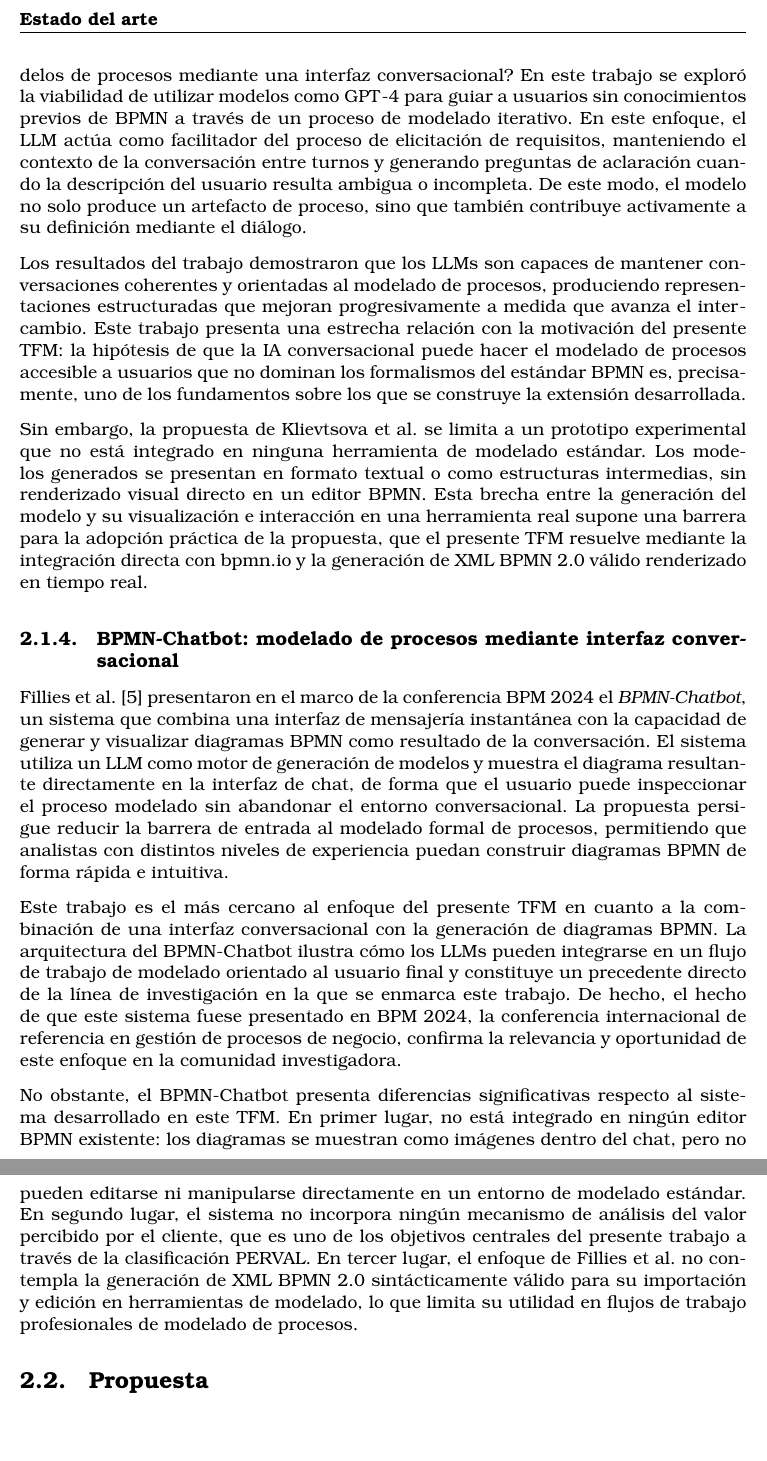
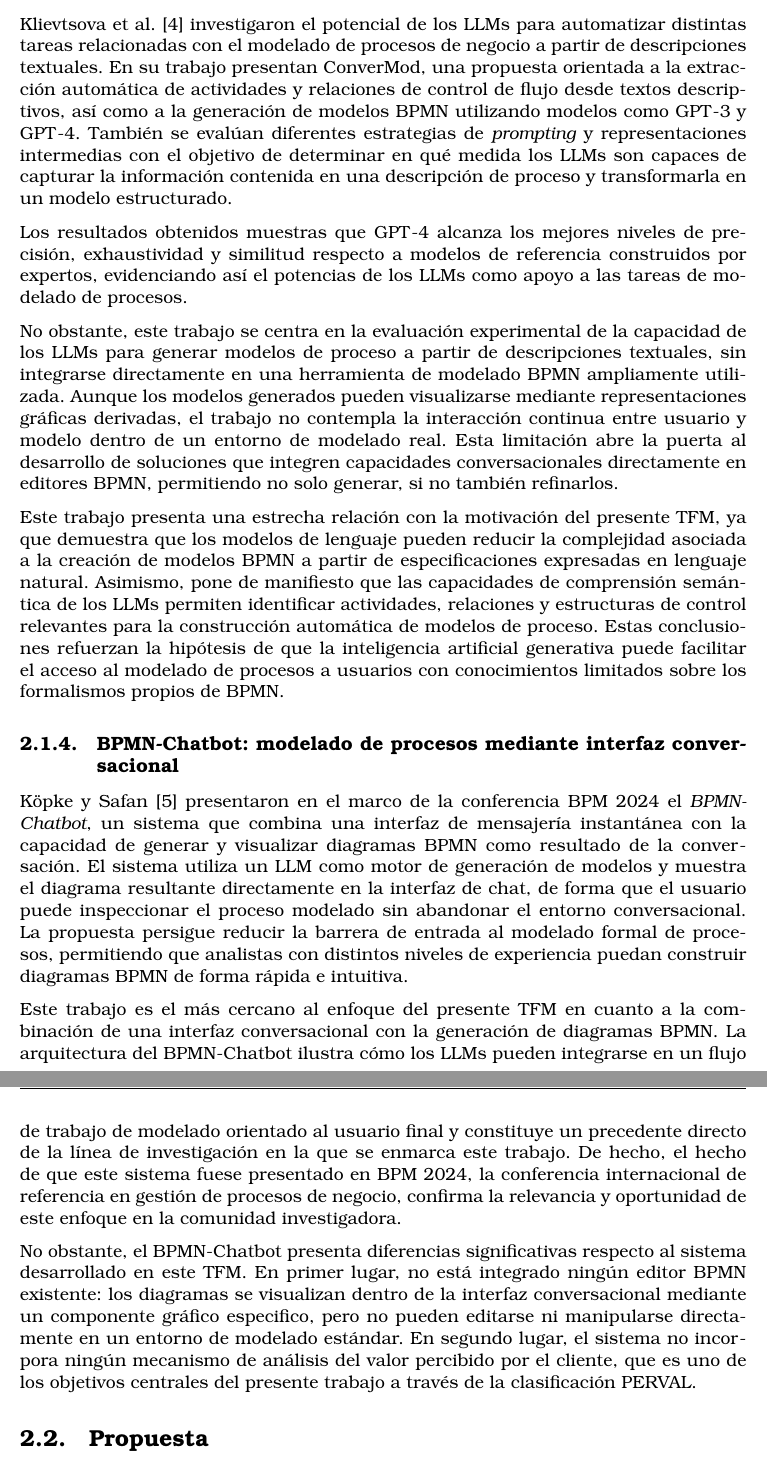
Before and after one commit to sergiiio423/TFM, a LaTeX thesis (plantillaTFM-DSICv2/plantilla_TFM.tex, which reads plantillaTFM-DSICv2/secciones/03_EstadoDelArte.tex): two parts of pages 19 and 20 of 39 before the commit and two parts of pages 19 and 20 of 25 after it, joined at a grey line, cut at the place of the change, the shorter picture padded with empty space. Compiled offline with pdfLaTeX.

Commit message:
terminado capitulo 2

```diff
--- a/plantillaTFM-DSICv2/secciones/03_EstadoDelArte.tex
+++ b/plantillaTFM-DSICv2/secciones/03_EstadoDelArte.tex
@@ -73,33 +73,76 @@ tales como el uso de un esquema de validación XML y la estrategia de regeneraci
 \subsection{IA generativa y modelado conversacional de procesos}
 %%---------------------------------------------------------
 
-Klievtsova et al. \cite{abb2023} plantearon una pregunta central para el ámbito del modelado de procesos: ¿puede la IA generativa capacitar a usuarios no expertos para construir modelos de procesos mediante una interfaz conversacional? En este trabajo se exploró la viabilidad de utilizar modelos como GPT-4 para guiar a usuarios sin conocimientos previos de BPMN a través de un proceso de modelado iterativo. En este enfoque, el LLM actúa como facilitador del proceso de elicitación de requisitos, manteniendo el contexto de la conversación entre turnos y generando preguntas de aclaración cuando la descripción del usuario resulta ambigua o incompleta. De este modo, el modelo no solo produce un artefacto de proceso, sino que también contribuye activamente a su definición mediante el diálogo.
+Klievtsova et al. \cite{abb2023} investigaron el potencial de los LLMs para automatizar distintas tareas relacionadas con el modelado de procesos de
+negocio a partir de descripciones textuales. En su trabajo presentan ConverMod, una propuesta orientada a la extracción automática de actividades
+y relaciones de control de flujo desde textos descriptivos, así como a la generación de modelos BPMN utilizando modelos como
+GPT-3 y GPT-4. También se evalúan diferentes estrategias de \textit{prompting} y representaciones intermedias con el objetivo
+de determinar en qué medida los LLMs son capaces de capturar la información contenida en una descripción de proceso
+y transformarla en un modelo estructurado.
 
-Los resultados del trabajo demostraron que los LLMs son capaces de mantener conversaciones coherentes y orientadas al modelado de procesos, produciendo representaciones estructuradas que mejoran progresivamente a medida que avanza el intercambio. Este trabajo presenta una estrecha relación con la motivación del presente TFM: la hipótesis de que la IA conversacional puede hacer el modelado de procesos accesible a usuarios que no dominan los formalismos del estándar BPMN es, precisamente, uno de los fundamentos sobre los que se construye la extensión desarrollada.
+Los resultados obtenidos muestras que GPT-4 alcanza los mejores niveles de precisión, exhaustividad y similitud respecto a modelos
+de referencia construidos por expertos, evidenciando así el potencias de los LLMs como apoyo a las tareas de modelado de procesos.
 
-Sin embargo, la propuesta de Klievtsova et al. se limita a un prototipo experimental que no está integrado en ninguna herramienta de modelado estándar. Los modelos generados se presentan en formato textual o como estructuras intermedias, sin renderizado visual directo en un editor BPMN. Esta brecha entre la generación del modelo y su visualización e interacción en una herramienta real supone una barrera para la adopción práctica de la propuesta, que el presente TFM resuelve mediante la integración directa con bpmn.io y la generación de XML BPMN 2.0 válido renderizado en tiempo real.
+
+No obstante, este trabajo se centra en la evaluación experimental de la capacidad de los LLMs para generar modelos
+de proceso a partir de descripciones textuales, sin integrarse directamente en una herramienta de modelado BPMN ampliamente utilizada.
+Aunque los modelos generados pueden visualizarse mediante representaciones gráficas derivadas, el trabajo no contempla la interacción
+continua entre usuario y modelo dentro de un entorno de modelado real. Esta limitación abre la puerta al desarrollo de soluciones que integren
+capacidades conversacionales directamente en editores BPMN, permitiendo no solo generar, si no también refinarlos.
+
+Este trabajo presenta una estrecha relación con la motivación del presente TFM, ya que demuestra que los modelos de lenguaje
+pueden reducir la complejidad asociada a la creación de modelos BPMN a partir de especificaciones expresadas en lenguaje natural. Asimismo, pone
+de manifiesto que las capacidades de comprensión semántica de los LLMs permiten identificar actividades, relaciones y estructuras de control
+relevantes para la construcción automática de modelos de proceso. Estas conclusiones refuerzan la hipótesis de que la inteligencia
+artificial generativa puede facilitar el acceso al modelado de procesos a usuarios con conocimientos limitados sobre
+los formalismos propios de BPMN.
 
 %%---------------------------------------------------------
 \subsection{BPMN-Chatbot: modelado de procesos mediante interfaz conversacional}
 %%---------------------------------------------------------
 
-Fillies et al. \cite{fillies2024} presentaron en el marco de la conferencia BPM 2024 el \textit{BPMN-Chatbot}, un sistema que combina una interfaz de mensajería instantánea con la capacidad de generar y visualizar diagramas BPMN como resultado de la conversación. El sistema utiliza un LLM como motor de generación de modelos y muestra el diagrama resultante directamente en la interfaz de chat, de forma que el usuario puede inspeccionar el proceso modelado sin abandonar el entorno conversacional. La propuesta persigue reducir la barrera de entrada al modelado formal de procesos, permitiendo que analistas con distintos niveles de experiencia puedan construir diagramas BPMN de forma rápida e intuitiva.
+Köpke y Safan \cite{fillies2024} presentaron en el marco de la conferencia BPM 2024 el \textit{BPMN-Chatbot}, un sistema que combina una interfaz
+de mensajería instantánea con la capacidad de generar y visualizar diagramas BPMN como resultado de la conversación. El sistema utiliza un LLM
+como motor de generación de modelos y muestra el diagrama resultante directamente en la interfaz de chat, de forma que el usuario puede
+inspeccionar el proceso modelado sin abandonar el entorno conversacional. La propuesta persigue reducir la barrera de entrada al modelado formal
+de procesos, permitiendo que analistas con distintos niveles de experiencia puedan construir diagramas BPMN de forma rápida e intuitiva.
 
-Este trabajo es el más cercano al enfoque del presente TFM en cuanto a la combinación de una interfaz conversacional con la generación de diagramas BPMN. La arquitectura del BPMN-Chatbot ilustra cómo los LLMs pueden integrarse en un flujo de trabajo de modelado orientado al usuario final y constituye un precedente directo de la línea de investigación en la que se enmarca este trabajo. De hecho, el hecho de que este sistema fuese presentado en BPM 2024, la conferencia internacional de referencia en gestión de procesos de negocio, confirma la relevancia y oportunidad de este enfoque en la comunidad investigadora.
+Este trabajo es el más cercano al enfoque del presente TFM en cuanto a la combinación de una interfaz conversacional con la
+generación de diagramas BPMN. La arquitectura del BPMN-Chatbot ilustra cómo los LLMs pueden integrarse en un flujo de trabajo de
+modelado orientado al usuario final y constituye un precedente directo de la línea de investigación en la que se enmarca este trabajo.
+De hecho, el hecho de que este sistema fuese presentado en BPM 2024, la conferencia internacional de referencia en gestión de procesos de
+negocio, confirma la relevancia y oportunidad de este enfoque en la comunidad investigadora.
 
-No obstante, el BPMN-Chatbot presenta diferencias significativas respecto al sistema desarrollado en este TFM. En primer lugar, no está integrado en ningún editor BPMN existente: los diagramas se muestran como imágenes dentro del chat, pero no pueden editarse ni manipularse directamente en un entorno de modelado estándar. En segundo lugar, el sistema no incorpora ningún mecanismo de análisis del valor percibido por el cliente, que es uno de los objetivos centrales del presente trabajo a través de la clasificación PERVAL. En tercer lugar, el enfoque de Fillies et al. no contempla la generación de XML BPMN 2.0 sintácticamente válido para su importación y edición en herramientas de modelado, lo que limita su utilidad en flujos de trabajo profesionales de modelado de procesos.
+No obstante, el BPMN-Chatbot presenta diferencias significativas respecto al sistema desarrollado en este TFM. En primer lugar, no está integrado
+ ningún editor BPMN existente: los diagramas se visualizan dentro de la interfaz conversacional mediante un componente gráfico especifico,
+ pero no pueden editarse ni manipularse directamente en un entorno de modelado estándar. En segundo lugar, el sistema no incorpora ningún
+ mecanismo de análisis del valor percibido por el cliente, que es uno de los objetivos centrales del presente trabajo a través de la
+ clasificación PERVAL.
 
 %%---------------------------------------------------------
 \section{Propuesta}
 %%---------------------------------------------------------
 
-Del análisis de los trabajos presentados en la sección anterior se desprende que, si bien la aplicación de LLMs al modelado de procesos de negocio es un campo en rápido crecimiento, existen lagunas relevantes que el presente TFM se propone cubrir.
+Del análisis de los trabajos presentados en la sección anterior se desprende que, si bien la aplicación de LLMs al modelado de procesos de negocio
+es un campo en rápido crecimiento, existen lagunas relevantes que el presente TFM se propone cubrir.
 
-Los trabajos revisados demuestran que los LLMs son capaces de generar modelos de proceso de calidad aceptable a partir de lenguaje natural \cite{klievtsova2023,bise2025bpmn} y que la interacción conversacional constituye una vía prometedora para la participación de usuarios no expertos en el modelado \cite{abb2023,fillies2024}. Sin embargo, ninguno de los trabajos analizados propone una integración directa del LLM en un editor BPMN estándar de código abierto, como bpmn.io, que permita al usuario no solo generar el modelo sino también visualizarlo, modificarlo y exportarlo dentro de un entorno profesional de modelado.
+Los trabajos revisados demuestran que los LLMs son capaces de generar modelos de proceso de calidad aceptable a partir de lenguaje natural
+\cite{klievtsova2023,bise2025bpmn} y que la interacción conversacional constituye una vía prometedora para la participación
+de usuarios no expertos en el modelado \cite{abb2023,fillies2024}. Sin embargo, ninguno de los trabajos analizados propone una integración
+directa del LLM en un editor BPMN estándar de código abierto, como bpmn.io, que permita al usuario no solo generar el modelo sino también
+visualizarlo, modificarlo y exportarlo dentro de un entorno profesional de modelado.
 
-Asimismo, la dimensión del valor percibido por el cliente en los procesos de negocio no ha sido abordada en ninguno de los trabajos revisados. La clasificación PERVAL ofrece un marco conceptual para identificar y analizar los atributos de valor que un proceso orientado al cliente genera sobre el usuario, pero su aplicación en el contexto de la generación automática de modelos BPMN con LLMs constituye una aportación original del presente TFM.
+Asimismo, la dimensión del valor percibido por el cliente en los procesos de negocio no ha sido abordada en ninguno de los trabajos revisados. La
+clasificación PERVAL ofrece un marco conceptual para identificar y analizar los atributos de valor que un proceso orientado al cliente genera
+sobre el usuario, pero su aplicación en el contexto de la generación automática de modelos BPMN con LLMs constituye una aportación original del
+presente TFM.
 
-En consecuencia, el sistema desarrollado en este trabajo se distingue de los trabajos previos en tres aspectos fundamentales: en primer lugar, la integración de un LLM en una instancia local de bpmn.io mediante un panel conversacional, que permite la generación iterativa de modelos BPMN 2.0 válidos dentro de un entorno de modelado estándar; en segundo lugar, la incorporación de un módulo de análisis de valor PERVAL que identifica y clasifica los valores percibidos por el cliente en el proceso modelado; y en tercer lugar, la validación de la propuesta mediante un estudio empírico comparativo con un analista experto, que permite evaluar de forma sistemática el grado de alineamiento entre los modelos generados automáticamente y el criterio humano de referencia.
+En consecuencia, el sistema desarrollado en este trabajo se distingue de los trabajos previos en tres aspectos fundamentales: en primer lugar,
+la integración de un LLM en una instancia local de bpmn.io mediante un panel conversacional, que permite la generación iterativa de modelos
+BPMN 2.0 válidos dentro de un entorno de modelado estándar; en segundo lugar, la incorporación de un módulo de análisis de valor PERVAL que
+identifica y clasifica los valores percibidos por el cliente en el proceso modelado; y en tercer lugar, la validación de la propuesta mediante
+un estudio empírico comparativo con un analista experto, que permite evaluar de forma sistemática el grado de alineamiento entre los modelos
+generados automáticamente y el criterio humano de referencia.
 
 %%%%%%%%%%%%%%%%%%%%%%%%%%%%%%%%%%%%%%%%%%%%%%%%%%%%%%%%%%%
 %% Final del capítulo de estado del arte
```
Also changed, not shown: plantillaTFM-DSICv2/plantilla_TFM.tex (+7 -7 lines), plantillaTFM-DSICv2/secciones/06_Bibliografia.tex (+4 -4 lines), plantillaTFM-DSICv2/plantilla_TFM.pdf, plantillaTFM-DSICv2/secciones/03_EstadoDelArte.tex (4 more changed lines), 7 other files.
